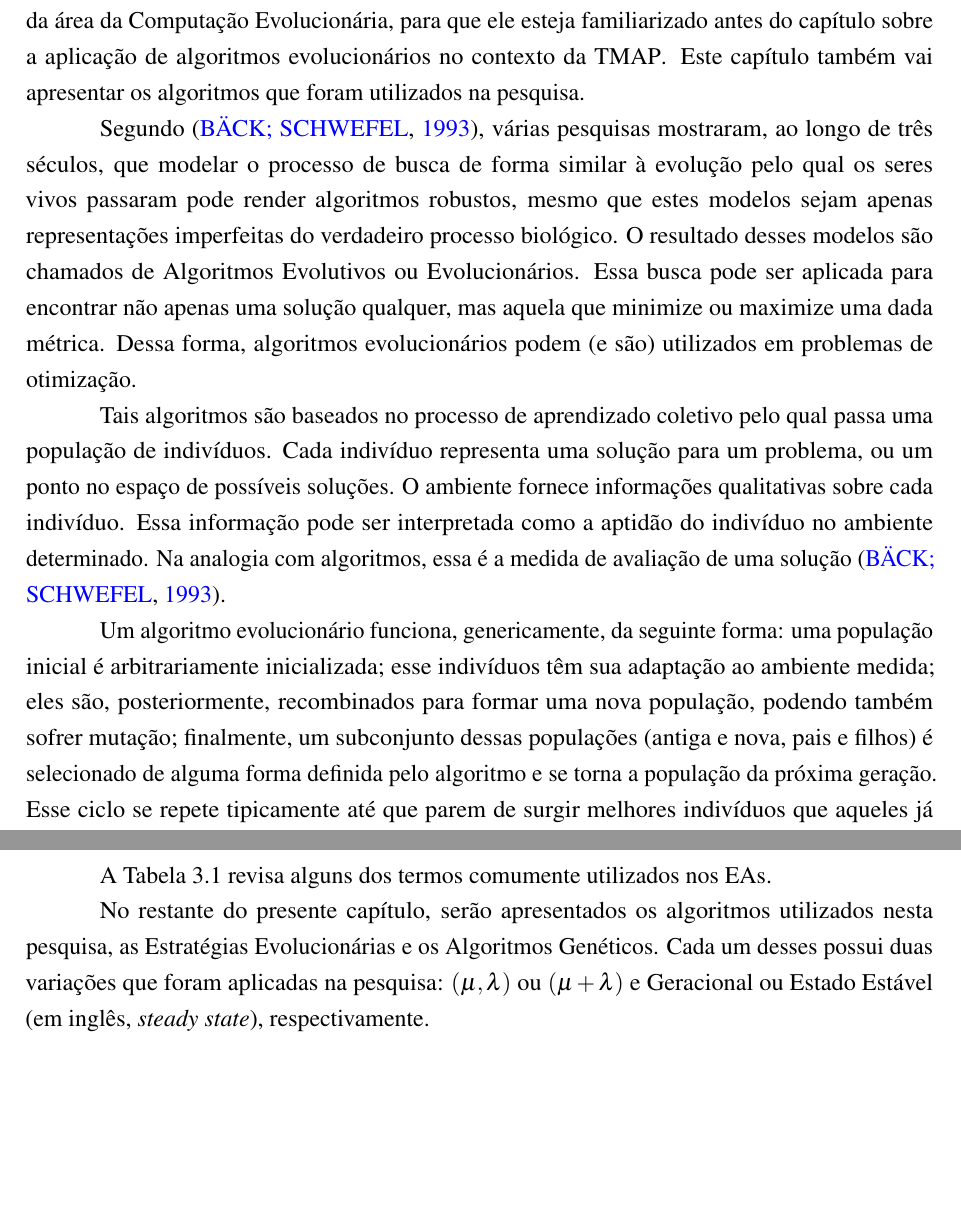
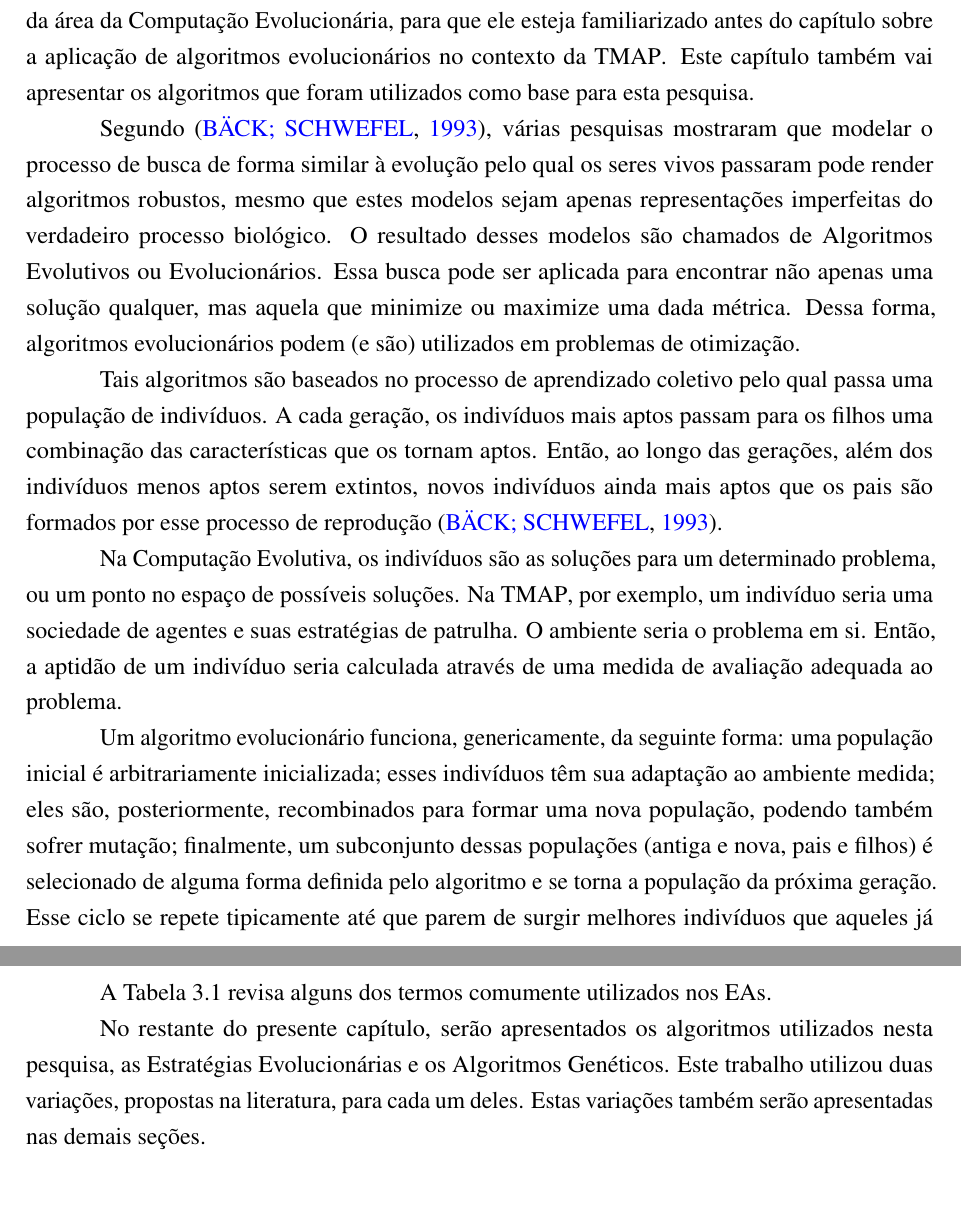
Before and after one commit to vitordeatorreao/bcc-tcc, a LaTeX thesis (risethesis.tex, which reads chapters/desenv.tex): two parts of pages 26 and 27 of 63, joined at a grey line, cut so that both start at the same text, the shorter picture padded with empty space. The pictures show the PDF file risethesis.pdf that the author committed with the source.

Commit message:
Chapter 3 is revised

```diff
--- a/chapters/desenv.tex
+++ b/chapters/desenv.tex
@@ -6,7 +6,5 @@ a \ac{tmap}, este capítulo tem como finalidade apresentar ao leitor alguns
 conceitos e terminologias da área da Computação Evolucionária, para que ele
 esteja familiarizado antes do capítulo sobre a aplicação de algoritmos
 evolucionários no contexto da \ac{tmap}. Este capítulo também vai apresentar os
-algoritmos que foram utilizados na pesquisa.
+algoritmos que foram utilizados como base para esta pesquisa.
 
-Segundo \citep{Back:1993:OEA:1326623.1326625}, várias pesquisas mostraram, ao
-longo de três séculos, que modelar o processo de busca de forma similar à evolução
@@ -19 +11 @@ forma, algoritmos evolucionários podem (e são) utilizados em problemas de
-otimização.
+Segundo \citep{Back:1993:OEA:1326623.1326625}, várias pesquisas mostraram que
@@ -20,14 +19,19 @@ otimização.
 
 Tais algoritmos são baseados no processo de aprendizado coletivo pelo qual passa
-uma população de indivíduos. Cada indivíduo representa uma solução para um
-problema, ou um ponto no espaço de possíveis soluções. O ambiente fornece
-informações qualitativas sobre cada indivíduo. Essa informação pode ser
-interpretada como a aptidão do indivíduo no ambiente determinado. Na
-analogia com algoritmos, essa é a medida de avaliação de uma solução
-\citep{Back:1993:OEA:1326623.1326625}.
+uma população de indivíduos. A cada geração, os indivíduos mais aptos passam
+para os filhos uma combinação das características que os tornam aptos. Então, ao
+longo das gerações, além dos indivíduos menos aptos serem extintos, novos
+indivíduos ainda mais aptos que os pais são formados por esse processo de
+reprodução \citep{Back:1993:OEA:1326623.1326625}.
+
+Na Computação Evolutiva, os indivíduos são as soluções para um determinado
+problema, ou um ponto no espaço de possíveis soluções. Na \ac{tmap}, por
+exemplo, um indivíduo seria uma sociedade de agentes e suas estratégias de
+patrulha. O ambiente seria o problema em si. Então, a aptidão de um indivíduo
+seria calculada através de uma medida de avaliação adequada ao problema.
 
 Um algoritmo evolucionário funciona, genericamente, da seguinte forma: uma
-população inicial é arbitrariamente inicializada; esse indivíduos têm sua
+população inicial é arbitrariamente inicializada; esses indivíduos têm sua
 adaptação ao ambiente medida; eles são, posteriormente, recombinados para formar
 uma nova população, podendo também sofrer mutação; finalmente, um subconjunto
 dessas populações (antiga e nova, pais e filhos) é selecionado de alguma forma
@@ -64,10 +68,13 @@ A \tabref{tbl:evo_dict} revisa alguns dos termos comumente utilizados nos
 \acp{ea}.
 
 No restante do presente capítulo, serão apresentados os algoritmos utilizados
-nesta pesquisa, as Estratégias Evolucionárias e os Algoritmos Genéticos. Cada
-um desses possui duas variações que foram aplicadas na pesquisa:
-$( \mu,\lambda )$ ou $( \mu + \lambda )$ e Geracional ou Estado Estável
-(em inglês, \textit{steady state}), respectivamente.
+nesta pesquisa, as Estratégias Evolucionárias e os Algoritmos Genéticos. Este
+trabalho utilizou duas variações, propostas na literatura, para cada um deles.
+Estas variações também serão apresentadas nas demais seções.
+%Cada
+%um desses possui duas variações que foram aplicadas na pesquisa:
+%$( \mu,\lambda )$ ou $( \mu + \lambda )$ e Geracional ou Estado Estável
+%(em inglês, \textit{steady state}), respectivamente.
 
 \begin{table}[tp]
 	\centering
@@ -103,21 +110,21 @@ $( \mu,\lambda )$ ou $( \mu + \lambda )$ e Geracional ou Estado Estável
 
 \section{Estratégias Evolucionárias}
 
-As duas estratégias evolucionárias usadas no presente trabalho se diferem pela
-forma como fazem a composição entre a população de pais e a população de filhos
-para construir a nova geração, que será utilizada na iteração seguinte do
+As duas estratégias evolucionárias usadas no presente trabalho diferem entre si
+pela forma como fazem a composição entre a população de pais e a população de
+filhos para construir a nova geração, que será utilizada na iteração seguinte do
 algoritmo.
 
 A primeira \ac{es} é conhecida como $( \mu, \lambda )$. Tipicamente, começa-se
 com uma população de $\lambda$ indivíduos gerados de forma arbitrária. Nessa
-\ac{es}, o $\mu$ representa o número de pais cujos filhos serão usados para compor
-a próxima população que também deve ter $\lambda$ indivíduos no total. Note que
-$\lambda$ tem que ser um múltiplo de $\mu$. Então, os $\mu$ indivíduos mais
-aptos são escolhidos, processo chamado de Seleção por Truncamento (em inglês,
-\textit{Truncate Selection}). Os indivíduos selecionados sofrem mutação para
-gerar $ \lambda / \mu $ filhos. O que acarretará em uma nova população de
-$\lambda$ indivíduos que será a geração utilizada na próxima iteração do
-algoritmo \citep{Luke2013Metaheuristics}.
+\ac{es}, o $\mu$ representa o número de pais cujos filhos serão usados para
+compor a próxima população que também deve ter $\lambda$ indivíduos no total.
+Note que $\lambda$ tem que ser um múltiplo de $\mu$. Então, os $\mu$ indivíduos
+mais aptos são escolhidos, processo chamado de Seleção por Truncamento (em
+inglês, \textit{Truncate Selection}). Os indivíduos selecionados sofrem mutação
+para gerar $ \lambda / \mu $ filhos cada . O que acarretará em uma nova
+população de $\lambda$ indivíduos que será a geração utilizada na próxima
+iteração do algoritmo \citep{Luke2013Metaheuristics}.
 
 O Pseudocódigo~\ref{mu_lambda_es} exemplifica a Estratégia Evolucionária
 $( \mu, \lambda )$.
@@ -225,6 +232,3 @@ Genéticos selecionam os pais e geram filhos ao poucos até que se tenha uma
 população de filhos suficiente. A reprodução em si também é bem diferente das
 \acp{es}: nos Algoritmos Genéticos, inicia-se com uma população de filhos vazia.
 O Algoritmo então seleciona dois pais de forma arbitrária, recombina esses pais
-em dois novos indivíduos filhos e então faz a mutação deles. Esses dois novos
-indivíduos são adicionados à população. Esse processo se repete até que a
-população de filhos esteja completamente preenchida
```
Also changed, not shown: risethesis.pdf, chapters/desenv.tex (35 more changed lines).
